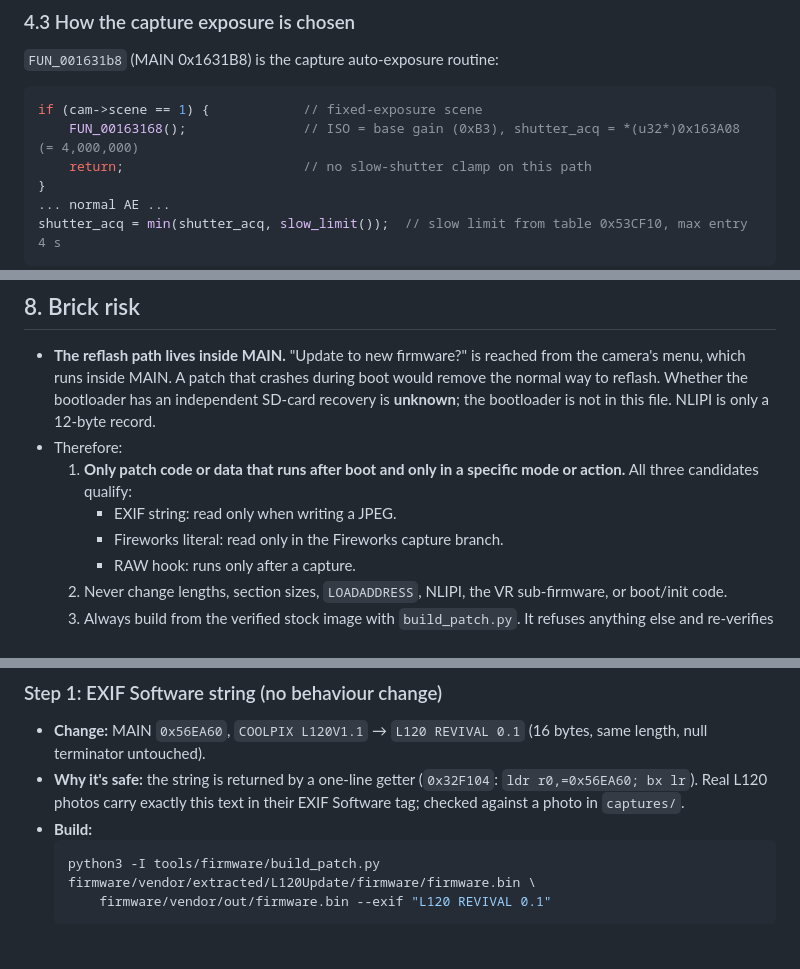
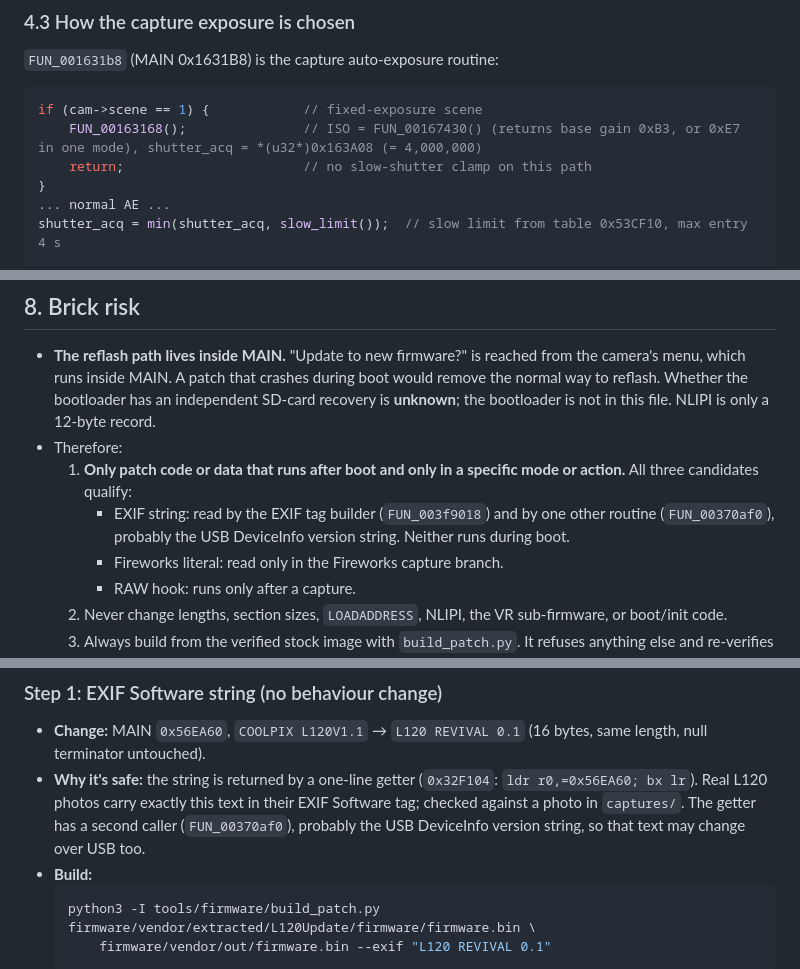
Before and after one commit to ckryptickunal/coolpix-l120-revival, a Markdown page: docs/firmware/ANALYSIS.md, 3 parts joined by grey strips. Drawn GitHub-style; blank space fills up the shorter version.

Commit message:
ANALYSIS: wording fixes from independent verification pass
Co-Authored-By: Claude Opus 5.5 <noreply@anthropic.com>

````diff
--- a/docs/firmware/ANALYSIS.md
+++ b/docs/firmware/ANALYSIS.md
@@ -166,7 +166,7 @@ one by a field at UI struct `0x57EF3908+0x50`. Retail code only ever writes 0 to
 
 ```c
 if (cam->scene == 1) {            // fixed-exposure scene
-    FUN_00163168();               // ISO = base gain (0xB3), shutter_acq = *(u32*)0x163A08 (= 4,000,000)
+    FUN_00163168();               // ISO = FUN_00167430() (returns base gain 0xB3, or 0xE7 in one mode), shutter_acq = *(u32*)0x163A08 (= 4,000,000)
     return;                       // no slow-shutter clamp on this path
 }
 ... normal AE ...
@@ -248,7 +248,8 @@ earlier USB probe. Remote exposure control over USB would need a new code patch.
 - Therefore:
   1. **Only patch code or data that runs after boot and only in a specific mode or action.** All three
      candidates qualify:
-     - EXIF string: read only when writing a JPEG.
+     - EXIF string: read by the EXIF tag builder (`FUN_003f9018`) and by one other routine (`FUN_00370af0`),
+       probably the USB DeviceInfo version string. Neither runs during boot.
      - Fireworks literal: read only in the Fireworks capture branch.
      - RAW hook: runs only after a capture.
   2. Never change lengths, section sizes, `LOADADDRESS`, NLIPI, the VR sub-firmware, or boot/init code.
@@ -272,7 +273,8 @@ Each step is a separate flash. Do not combine steps until each has passed on its
   terminator untouched).
 - **Why it's safe:** the string is returned by a one-line getter (`0x32F104`: `ldr r0,=0x56EA60; bx lr`).
   Real L120 photos carry exactly this text in their EXIF Software tag; checked against a photo in
-  `captures/`.
+  `captures/`. The getter has a second caller (`FUN_00370af0`), probably the USB DeviceInfo version string,
+  so that text may change over USB too.
 - **Build:**
   ```bash
   python3 -I tools/firmware/build_patch.py firmware/vendor/extracted/L120Update/firmware/firmware.bin \
````
Also changed, not shown: other parts of docs/firmware/ANALYSIS.md (+1 -1 lines).
